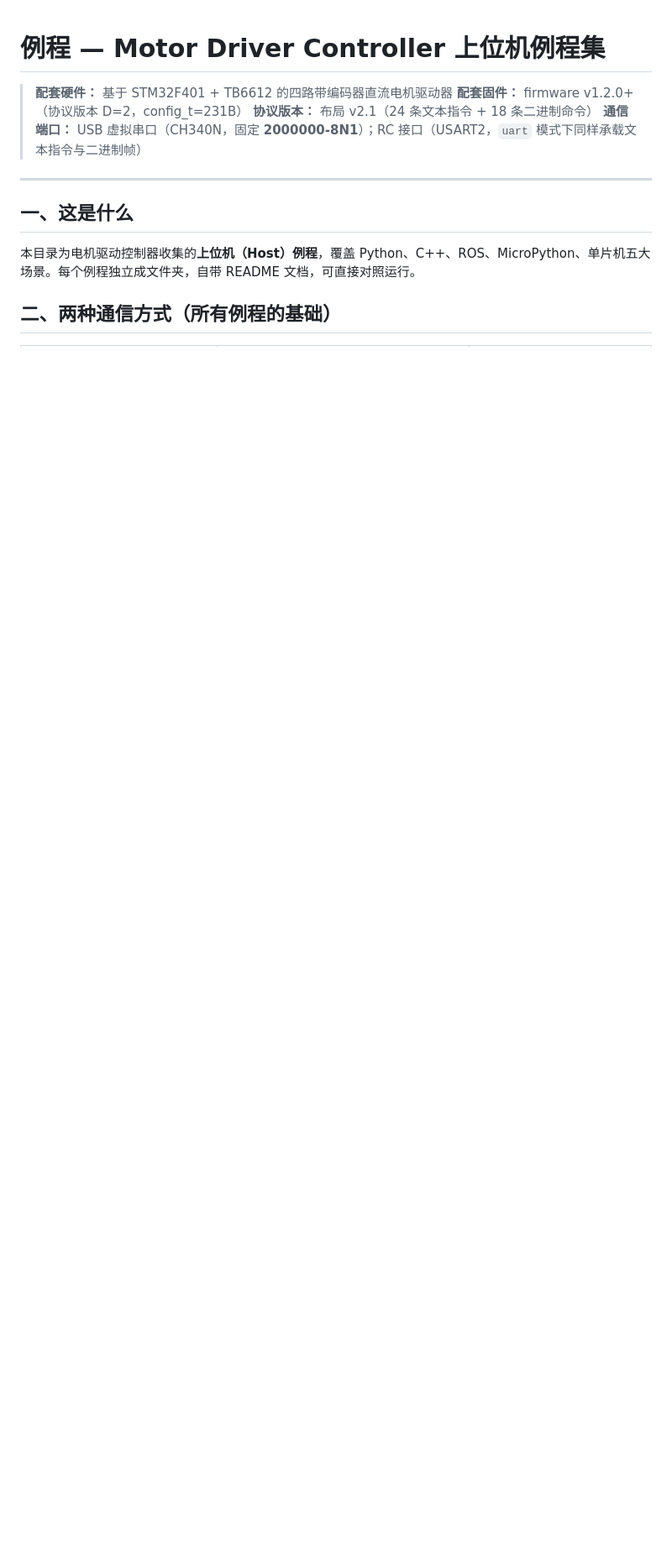
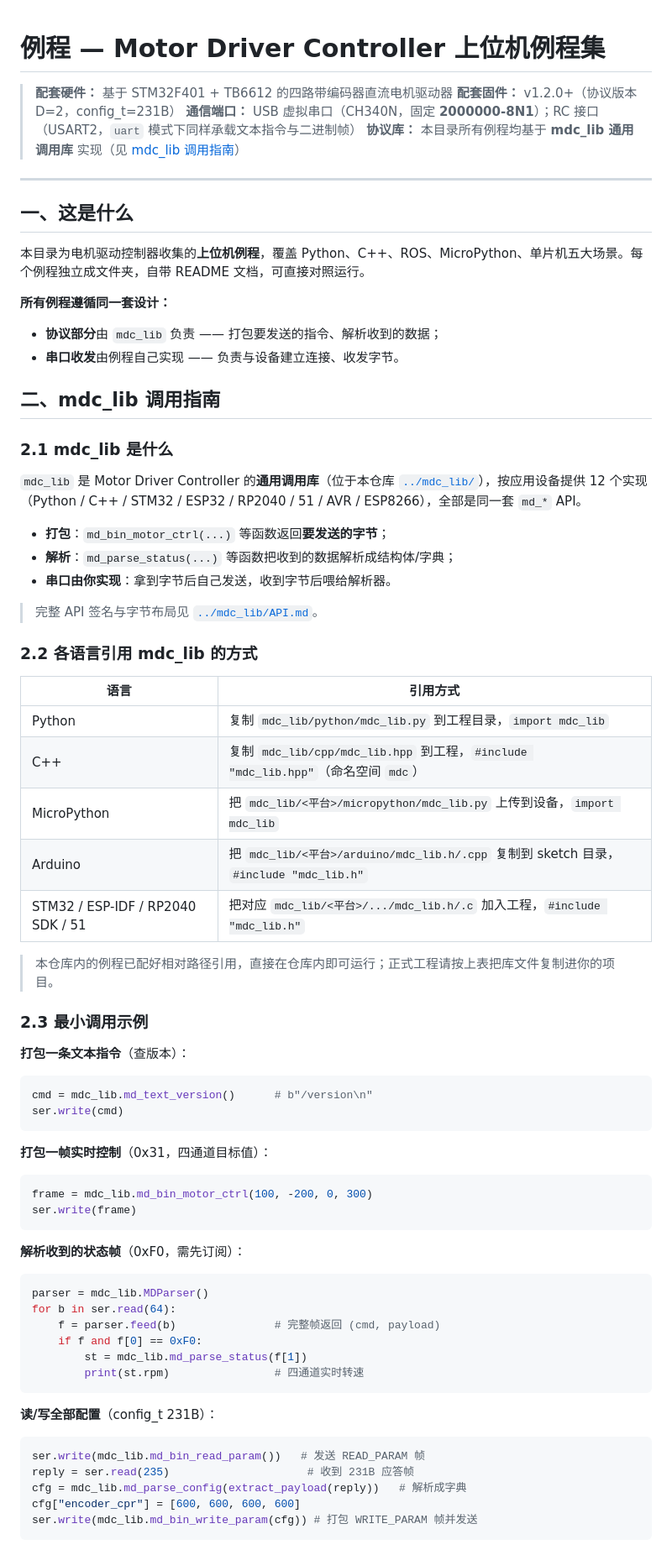
Before and after one commit to mumu-elec/mdc-pub, a Markdown page: 例程/README.md, the part around one of its changes. Shown at 84% size. Rendered like a GitHub page; blank space fills up the shorter version.

Commit message:
docs: 例程 README — 添加 mdc_lib 调用指南
- 例程全部基于 mdc_lib 实现，README 新增「mdc_lib 调用指南」章节
- 各语言引用 mdc_lib 的方式表格 + 最小调用示例（文本指令/0x31 控制帧/0xF0 解析/config 读写）
- 目录导航更新为标注各例程使用的 mdc_lib 平台实现

````diff
--- a/例程/README.md
+++ b/例程/README.md
@@ -1,14 +1,74 @@
 # 例程 — Motor Driver Controller 上位机例程集
 
 > **配套硬件：** 基于 STM32F401 + TB6612 的四路带编码器直流电机驱动器
-> **配套固件：** firmware v1.2.0+（协议版本 D=2，config_t=231B）
-> **协议版本：** 布局 v2.1（24 条文本指令 + 18 条二进制命令）
+> **配套固件：** v1.2.0+（协议版本 D=2，config_t=231B）
 > **通信端口：** USB 虚拟串口（CH340N，固定 **2000000-8N1**）；RC 接口（USART2，`uart` 模式下同样承载文本指令与二进制帧）
+> **协议库：** 本目录所有例程均基于 **mdc_lib 通用调用库** 实现（见 [mdc_lib 调用指南](#二mdc_lib-调用指南)）
 
 ---
 
 ## 一、这是什么
 
-本目录为电机驱动控制器收集的**上位机（Host）例程**，覆盖 Python、C++、ROS、MicroPython、单片机五大场景。每个例程独立成文件夹，自带 README 文档，可直接对照运行。
+本目录为电机驱动控制器收集的**上位机例程**，覆盖 Python、C++、ROS、MicroPython、单片机五大场景。每个例程独立成文件夹，自带 README 文档，可直接对照运行。
 
-## 二、两种通信方式（所有例程的基础）
+**所有例程遵循同一套设计：**
+- **协议部分**由 `mdc_lib` 负责 —— 打包要发送的指令、解析收到的数据；
+- **串口收发**由例程自己实现 —— 负责与设备建立连接、收发字节。
+
+## 二、mdc_lib 调用指南
+
+### 2.1 mdc_lib 是什么
+
+`mdc_lib` 是 Motor Driver Controller 的**通用调用库**（位于本仓库 [`../mdc_lib/`](../mdc_lib/README.md)），按应用设备提供 12 个实现（Python / C++ / STM32 / ESP32 / RP2040 / 51 / AVR / ESP8266），全部是同一套 `md_*` API。
+
+- **打包**：`md_bin_motor_ctrl(...)` 等函数返回**要发送的字节**；
+- **解析**：`md_parse_status(...)` 等函数把收到的数据解析成结构体/字典；
+- **串口由你实现**：拿到字节后自己发送，收到字节后喂给解析器。
+
+> 完整 API 签名与字节布局见 [`../mdc_lib/API.md`](../mdc_lib/API.md)。
+
+### 2.2 各语言引用 mdc_lib 的方式
+
+| 语言 | 引用方式 |
+|------|---------|
+| Python | 复制 `mdc_lib/python/mdc_lib.py` 到工程目录，`import mdc_lib` |
+| C++ | 复制 `mdc_lib/cpp/mdc_lib.hpp` 到工程，`#include "mdc_lib.hpp"`（命名空间 `mdc`） |
+| MicroPython | 把 `mdc_lib/<平台>/micropython/mdc_lib.py` 上传到设备，`import mdc_lib` |
+| Arduino | 把 `mdc_lib/<平台>/arduino/mdc_lib.h/.cpp` 复制到 sketch 目录，`#include "mdc_lib.h"` |
+| STM32 / ESP-IDF / RP2040 SDK / 51 | 把对应 `mdc_lib/<平台>/.../mdc_lib.h/.c` 加入工程，`#include "mdc_lib.h"` |
+
+> 本仓库内的例程已配好相对路径引用，直接在仓库内即可运行；正式工程请按上表把库文件复制进你的项目。
+
+### 2.3 最小调用示例
+
+**打包一条文本指令**（查版本）：
+```python
+cmd = mdc_lib.md_text_version()      # b"/version\n"
+ser.write(cmd)
+```
+
+**打包一帧实时控制**（0x31，四通道目标值）：
+```python
+frame = mdc_lib.md_bin_motor_ctrl(100, -200, 0, 300)
+ser.write(frame)
+```
+
+**解析收到的状态帧**（0xF0，需先订阅）：
+```python
+parser = mdc_lib.MDParser()
+for b in ser.read(64):
+    f = parser.feed(b)               # 完整帧返回 (cmd, payload)
+    if f and f[0] == 0xF0:
+        st = mdc_lib.md_parse_status(f[1])
+        print(st.rpm)                # 四通道实时转速
+```
+
+**读/写全部配置**（config_t 231B）：
+```python
+ser.write(mdc_lib.md_bin_read_param())   # 发送 READ_PARAM 帧
+reply = ser.read(235)                     # 收到 231B 应答帧
+cfg = mdc_lib.md_parse_config(extract_payload(reply))   # 解析成字典
+cfg["encoder_cpr"] = [600, 600, 600, 600]
+ser.write(mdc_lib.md_bin_write_param(cfg)) # 打包 WRITE_PARAM 帧并发送
+```
+
````
Also changed, not shown: other parts of 例程/README.md (+26 -22 lines).
